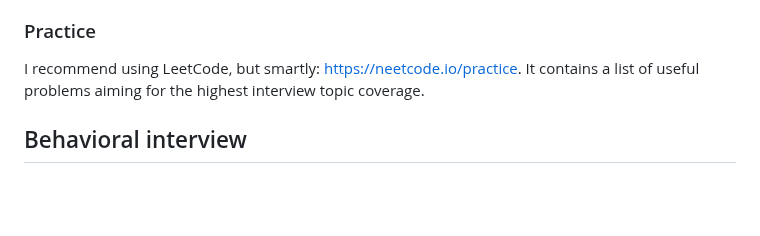
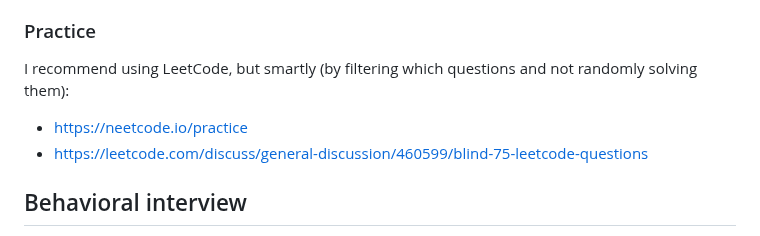
Before and after one commit to gardusig/road2senior, a Markdown page: preparation/README.md, the part around the change. Rendered like a GitHub page; blank space fills up the shorter version.

Commit message:
Added more resources for coding interview training

```diff
--- a/preparation/README.md
+++ b/preparation/README.md
@@ -38,7 +38,10 @@ I think the best result comes from the ease of understanding an interviewer has
 
 ### Practice
 
-I recommend using LeetCode, but smartly: https://neetcode.io/practice. It contains a list of useful problems aiming for the highest interview topic coverage.
+I recommend using LeetCode, but smartly (by filtering which questions and not randomly solving them):
+
+- https://neetcode.io/practice
+- https://leetcode.com/discuss/general-discussion/460599/blind-75-leetcode-questions
 
 ## Behavioral interview
 
```
